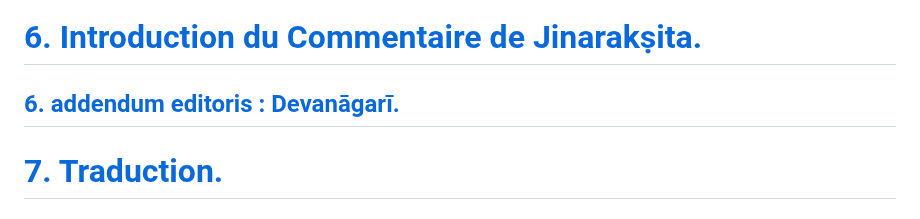
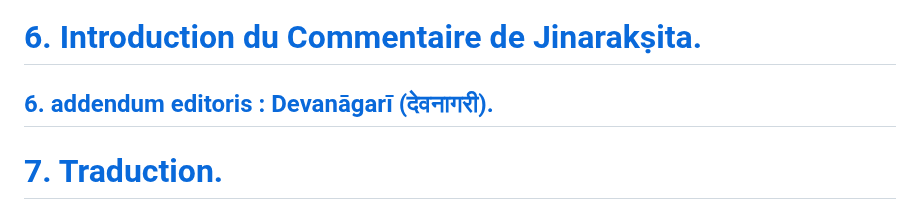
Before and after one commit to solaranamnesis/godefroy-de-blonay, a Markdown page: materiaux-pour-servir-tara/full-text-french.md, the part around the change. Drawn GitHub-style.

```diff
--- a/materiaux-pour-servir-tara/full-text-french.md
+++ b/materiaux-pour-servir-tara/full-text-french.md
@@ -26,7 +26,7 @@
 
 # [6\. Introduction du Commentaire de Jinarakṣita.](#6-introduction-du-commentaire-de-jinarakṣita-1)
 
-## [6\. addendum editoris : Devanāgarī.](#6-addendum-editoris--devanāgarī-1)
+## [6\. addendum editoris : Devanāgarī (देवनागरी).](#6-addendum-editoris--devanāgarī-1)
 
 # [7\. Traduction.](#7-traduction-1)
 
```
